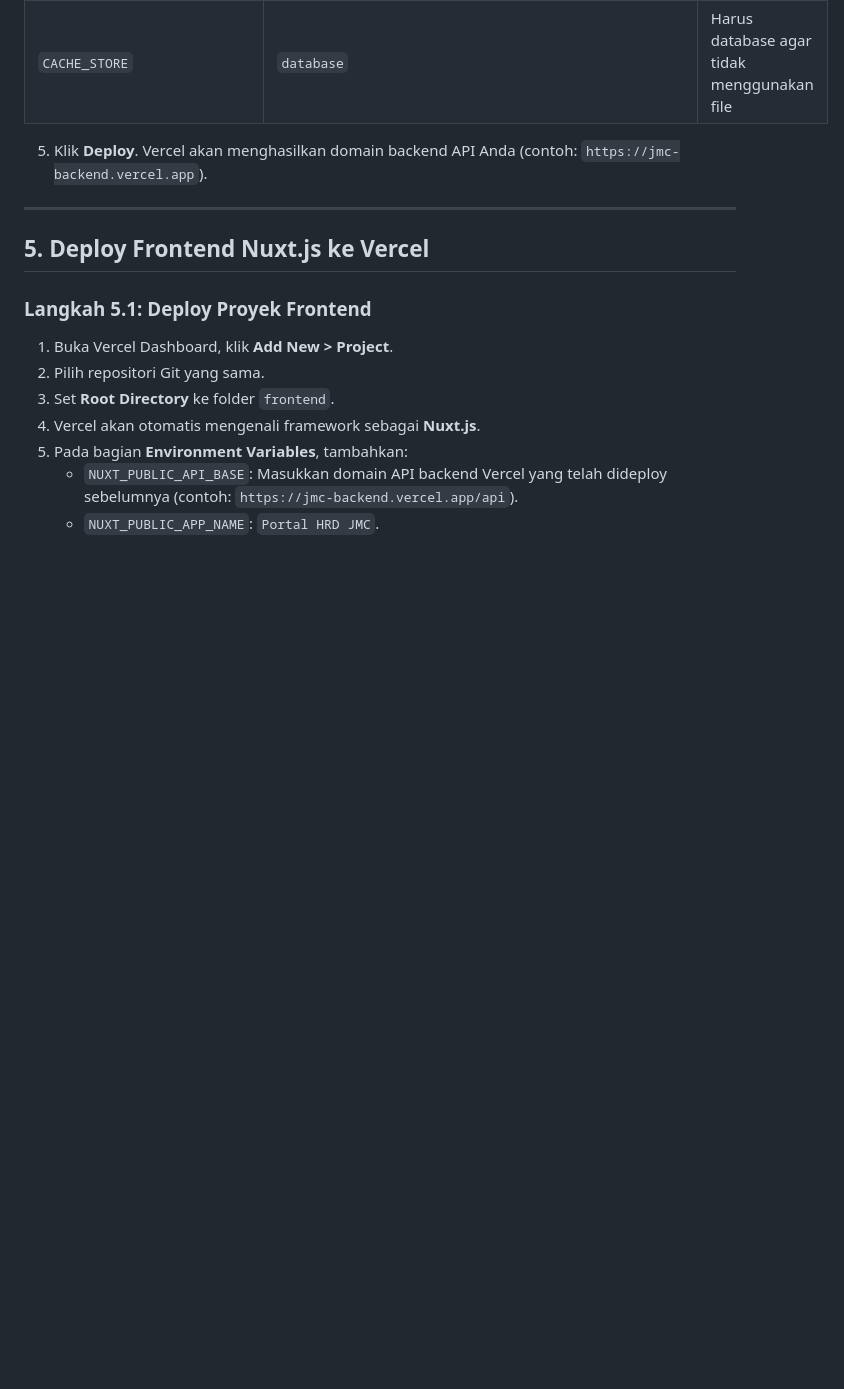
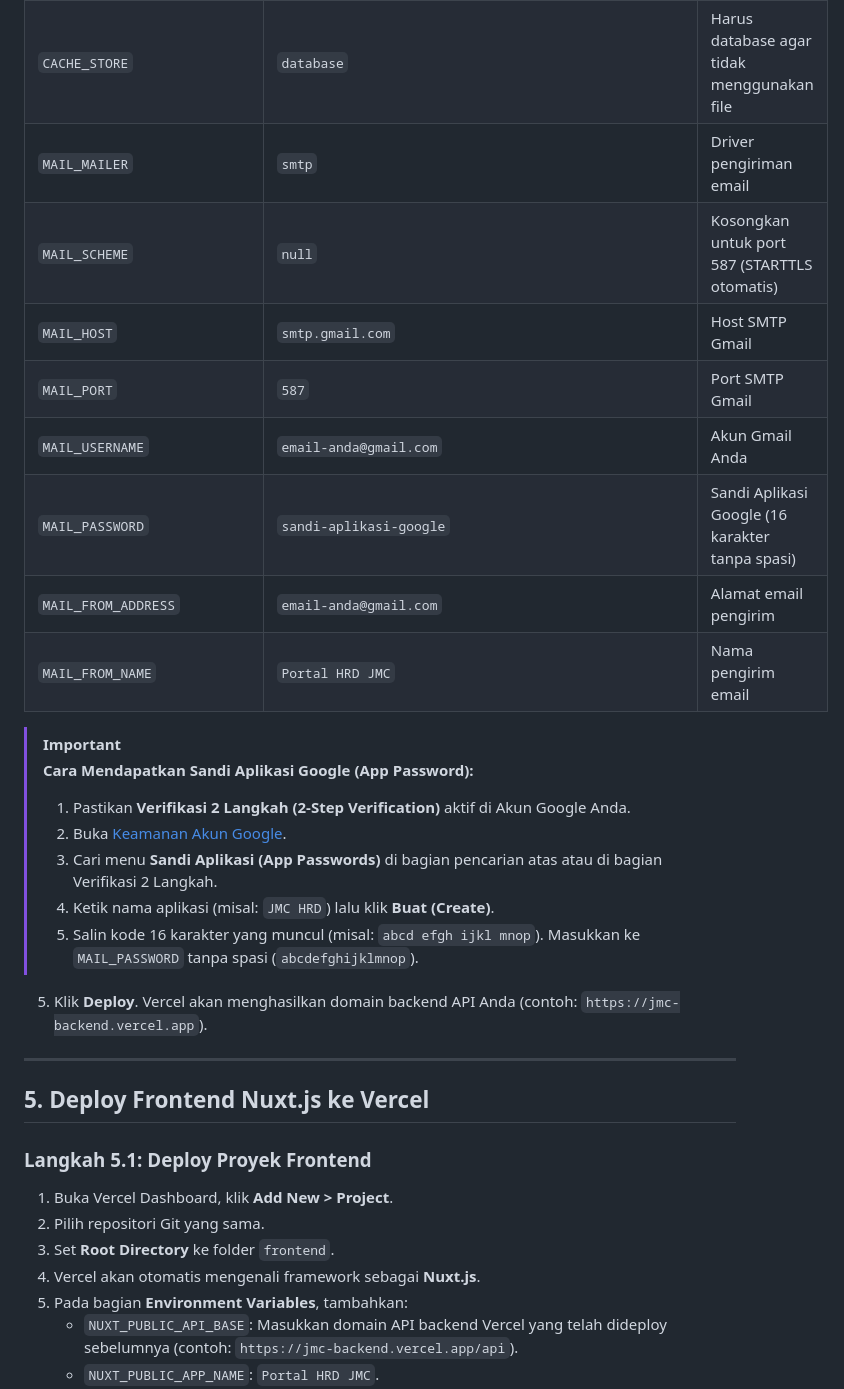
Before and after one commit to Yesi-MCM/jmc-sistem-informasi-mini, a Markdown page: DEPLOYMENT_GUIDE.md, the part around the change. GitHub-like rendering; blank space fills up the shorter version.

```diff
--- a/DEPLOYMENT_GUIDE.md
+++ b/DEPLOYMENT_GUIDE.md
@@ -109,6 +109,22 @@ Karena Anda tidak memiliki akses SSH langsung ke Vercel untuk menjalankan artisa
 | `GOOGLE_DRIVE_FOLDER_ID` | `ID_FOLDER_GOOGLE_DRIVE` | Folder ID di Google Drive |
 | `SESSION_DRIVER` | `database` | Harus database agar tidak menggunakan file |
 | `CACHE_STORE` | `database` | Harus database agar tidak menggunakan file |
+| `MAIL_MAILER` | `smtp` | Driver pengiriman email |
+| `MAIL_SCHEME` | `null` | Kosongkan untuk port 587 (STARTTLS otomatis) |
+| `MAIL_HOST` | `smtp.gmail.com` | Host SMTP Gmail |
+| `MAIL_PORT` | `587` | Port SMTP Gmail |
+| `MAIL_USERNAME` | `email-anda@gmail.com` | Akun Gmail Anda |
+| `MAIL_PASSWORD` | `sandi-aplikasi-google` | Sandi Aplikasi Google (16 karakter tanpa spasi) |
+| `MAIL_FROM_ADDRESS` | `email-anda@gmail.com` | Alamat email pengirim |
+| `MAIL_FROM_NAME` | `Portal HRD JMC` | Nama pengirim email |
+
+> [!IMPORTANT]
+> **Cara Mendapatkan Sandi Aplikasi Google (App Password):**
+> 1. Pastikan **Verifikasi 2 Langkah (2-Step Verification)** aktif di Akun Google Anda.
+> 2. Buka [Keamanan Akun Google](https://myaccount.google.com/security).
+> 3. Cari menu **Sandi Aplikasi (App Passwords)** di bagian pencarian atas atau di bagian Verifikasi 2 Langkah.
+> 4. Ketik nama aplikasi (misal: `JMC HRD`) lalu klik **Buat (Create)**.
+> 5. Salin kode 16 karakter yang muncul (misal: `abcd efgh ijkl mnop`). Masukkan ke `MAIL_PASSWORD` tanpa spasi (`abcdefghijklmnop`).
 
 5.  Klik **Deploy**. Vercel akan menghasilkan domain backend API Anda (contoh: `https://jmc-backend.vercel.app`).
 
```
Also changed, not shown: SETUP_GUIDE.md (+15 -1 lines).
